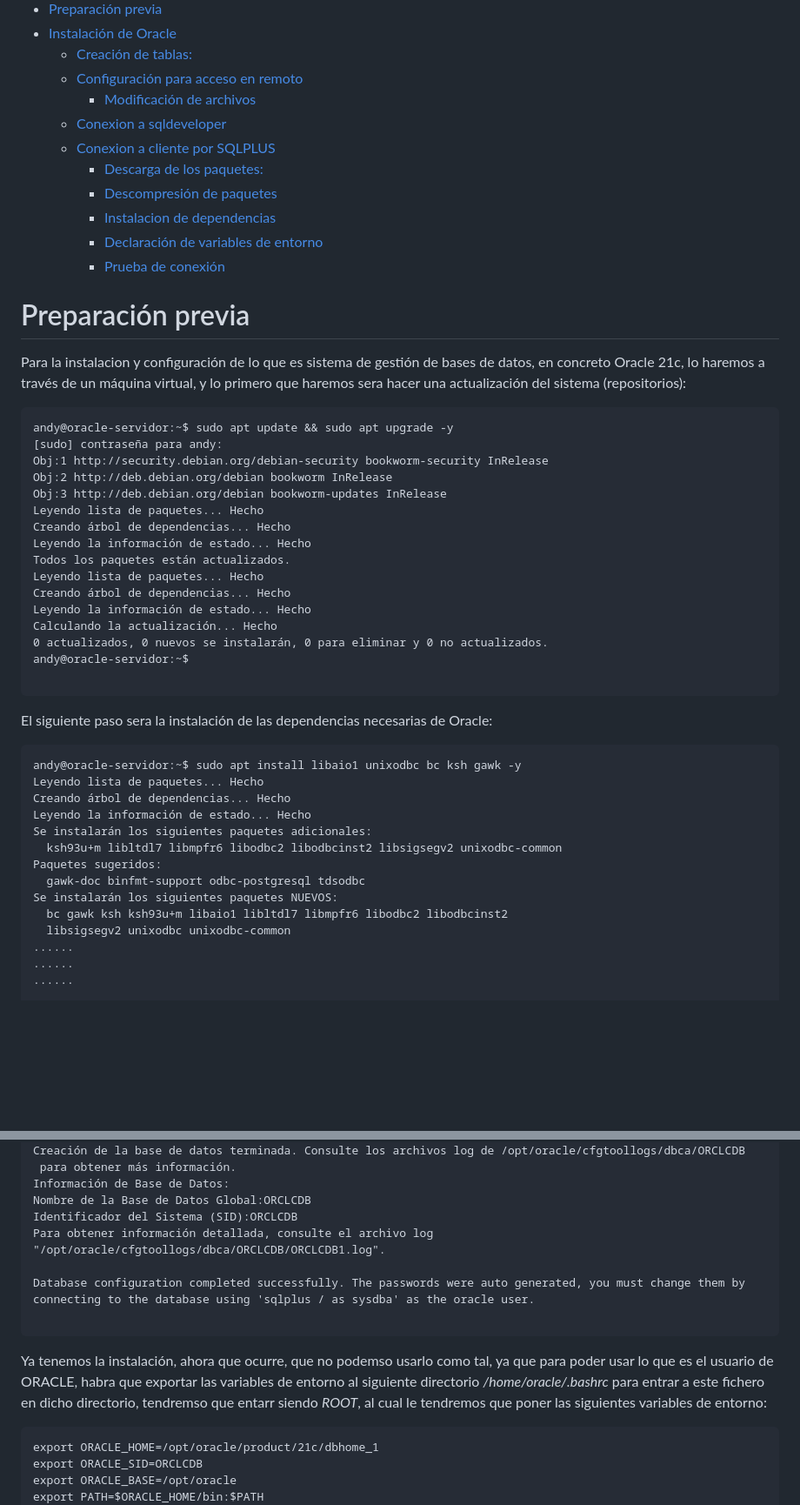
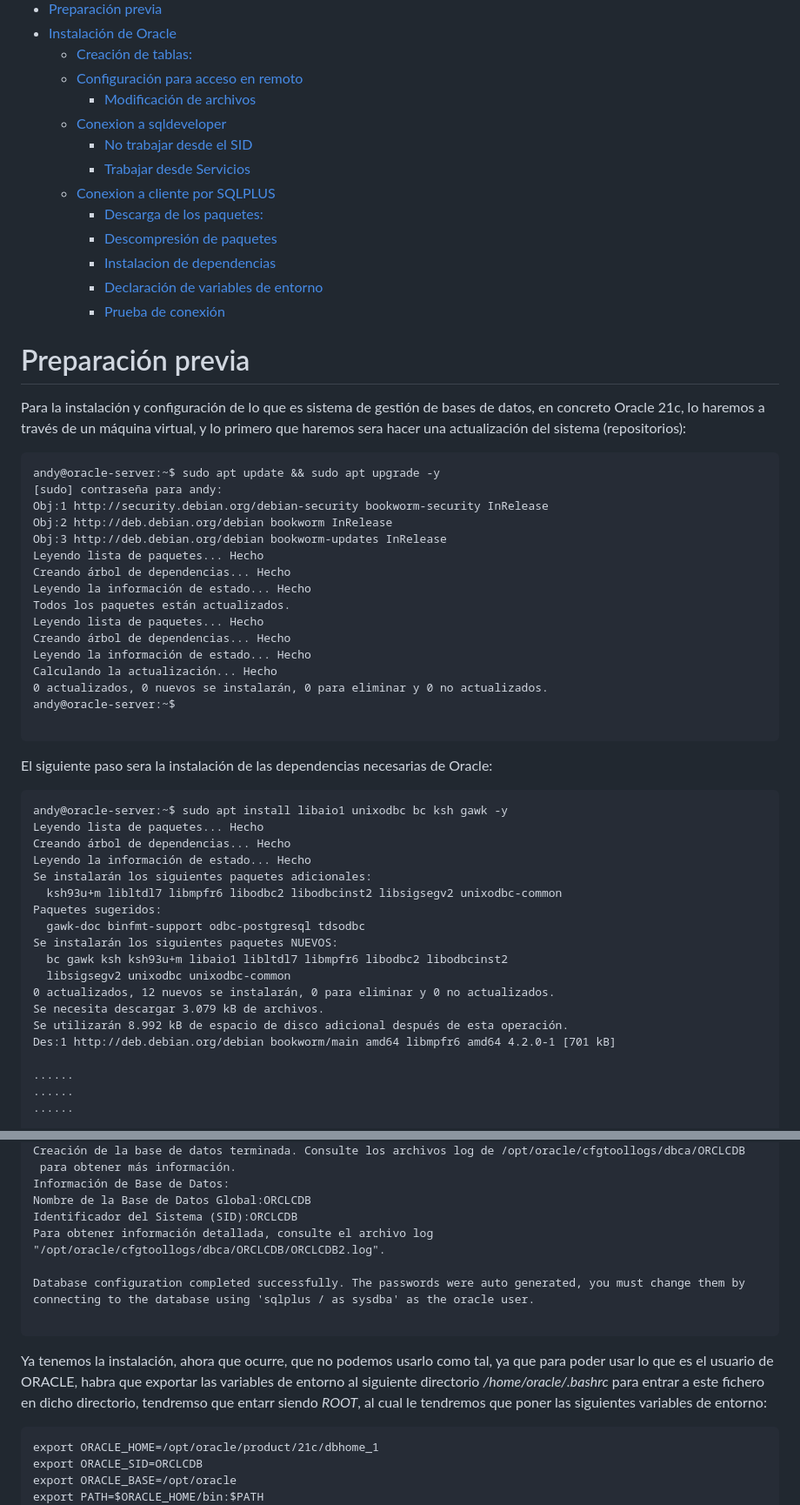
Before and after one commit to madand1/ABD, a Markdown page: oracle-debian.md, 2 parts joined by grey strips. Shown: that part at 87% size. Rendered like a GitHub page; blank space fills up the shorter version.

````diff
--- a/oracle-debian.md
+++ b/oracle-debian.md
@@ -29,6 +29,8 @@ output: pdf_document
   - [Configuración para acceso en remoto](#configuración-para-acceso-en-remoto)
     - [Modificación de archivos](#modificación-de-archivos)
   - [Conexion a sqldeveloper](#conexion-a-sqldeveloper)
+    - [No trabajar desde el SID](#no-trabajar-desde-el-sid)
+    - [Trabajar desde Servicios](#trabajar-desde-servicios)
   - [Conexion a cliente por SQLPLUS](#conexion-a-cliente-por-sqlplus)
     - [Descarga de los paquetes:](#descarga-de-los-paquetes)
     - [Descompresión de paquetes](#descompresión-de-paquetes)
@@ -41,10 +43,10 @@ output: pdf_document
 
 # Preparación previa
 
-Para la instalacion y configuración de lo que es sistema de gestión de bases de datos, en concreto Oracle 21c, lo haremos a través de un máquina virtual, y lo primero que haremos sera hacer una actualización del sistema  (repositorios):
+Para la instalación y configuración de lo que es sistema de gestión de bases de datos, en concreto Oracle 21c, lo haremos a través de un máquina virtual, y lo primero que haremos sera hacer una actualización del sistema  (repositorios):
 
 ```
-andy@oracle-servidor:~$ sudo apt update && sudo apt upgrade -y
+andy@oracle-server:~$ sudo apt update && sudo apt upgrade -y
 [sudo] contraseña para andy:
 Obj:1 http://security.debian.org/debian-security bookworm-security InRelease
 Obj:2 http://deb.debian.org/debian bookworm InRelease
@@ -58,14 +60,14 @@ Creando árbol de dependencias... Hecho
 Leyendo la información de estado... Hecho
 Calculando la actualización... Hecho
 0 actualizados, 0 nuevos se instalarán, 0 para eliminar y 0 no actualizados.
-andy@oracle-servidor:~$
+andy@oracle-server:~$
 
 ```
 
 El siguiente paso sera la instalación de las dependencias necesarias de Oracle:
 
 ```
-andy@oracle-servidor:~$ sudo apt install libaio1 unixodbc bc ksh gawk -y
+andy@oracle-server:~$ sudo apt install libaio1 unixodbc bc ksh gawk -y
 Leyendo lista de paquetes... Hecho
 Creando árbol de dependencias... Hecho
 Leyendo la información de estado... Hecho
@@ -76,6 +78,11 @@ Paquetes sugeridos:
 Se instalarán los siguientes paquetes NUEVOS:
   bc gawk ksh ksh93u+m libaio1 libltdl7 libmpfr6 libodbc2 libodbcinst2
   libsigsegv2 unixodbc unixodbc-common
+0 actualizados, 12 nuevos se instalarán, 0 para eliminar y 0 no actualizados.
+Se necesita descargar 3.079 kB de archivos.
+Se utilizarán 8.992 kB de espacio de disco adicional después de esta operación.
+Des:1 http://deb.debian.org/debian bookworm/main amd64 libmpfr6 amd64 4.2.0-1 [701 kB]
+
 ......
 ......
 ......
@@ -303,12 +324,12 @@ Creación de la base de datos terminada. Consulte los archivos log de /opt/oracl
 Información de Base de Datos:
 Nombre de la Base de Datos Global:ORCLCDB
 Identificador del Sistema (SID):ORCLCDB
-Para obtener información detallada, consulte el archivo log "/opt/oracle/cfgtoollogs/dbca/ORCLCDB/ORCLCDB1.log".
+Para obtener información detallada, consulte el archivo log "/opt/oracle/cfgtoollogs/dbca/ORCLCDB/ORCLCDB2.log".
 
 Database configuration completed successfully. The passwords were auto generated, you must change them by connecting to the database using 'sqlplus / as sysdba' as the oracle user.
 
 ```
-Ya tenemos la instalación, ahora que ocurre, que no podemso usarlo como tal, ya que para poder usar lo que es el usuario de ORACLE, habra que exportar las variables de entorno al siguiente directorio */home/oracle/.bashrc* para entrar a este fichero en dicho directorio, tendremso que entarr siendo *ROOT*, al cual le tendremos que poner las siguientes variables de entorno:
+Ya tenemos la instalación, ahora que ocurre, que no podemos usarlo como tal, ya que para poder usar lo que es el usuario de ORACLE, habra que exportar las variables de entorno al siguiente directorio */home/oracle/.bashrc* para entrar a este fichero en dicho directorio, tendremso que entarr siendo *ROOT*, al cual le tendremos que poner las siguientes variables de entorno:
 
 ```
 export ORACLE_HOME=/opt/oracle/product/21c/dbhome_1
````
Also changed, not shown: other parts of oracle-debian.md (+114 -10 lines), Instalaciones/img/no-tocar.png (added), img/paco.png (added).
